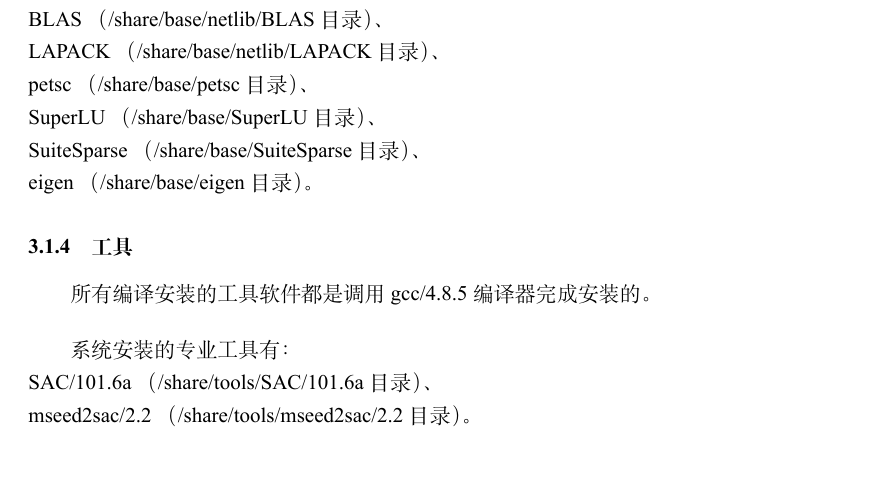
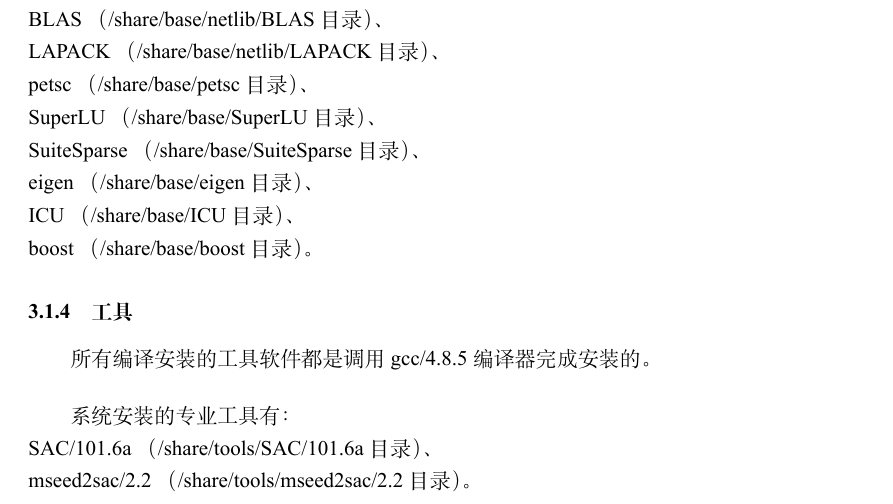
Before and after one commit to TcheL/ESS-Cluster, a LaTeX document (Note.tex): part of page 9 of 14, cut so that both start at the same text, the shorter picture padded with empty space. The pictures show the PDF file Note.pdf that the author committed with the source.

Commit message:
Add 软件 boost 和 ICU; Fix some typos

```diff
--- a/Note.tex
+++ b/Note.tex
@@ -401,7 +401,9 @@
 petsc （/share/base/petsc 目录）、\newline
 SuperLU （/share/base/SuperLU 目录）、\newline
 SuiteSparse （/share/base/SuiteSparse 目录）、\newline
-eigen （/share/base/eigen 目录）。
+eigen （/share/base/eigen 目录）、\newline
+ICU （/share/base/ICU 目录）、\newline
+boost （/share/base/boost 目录）。
 
 \subsubsection{工具}
 所有编译安装的工具软件都是调用 gcc/4.8.5 编译器完成安装的。
```
Also changed, not shown: Note.pdf, Note.tex (4 more changed lines).
